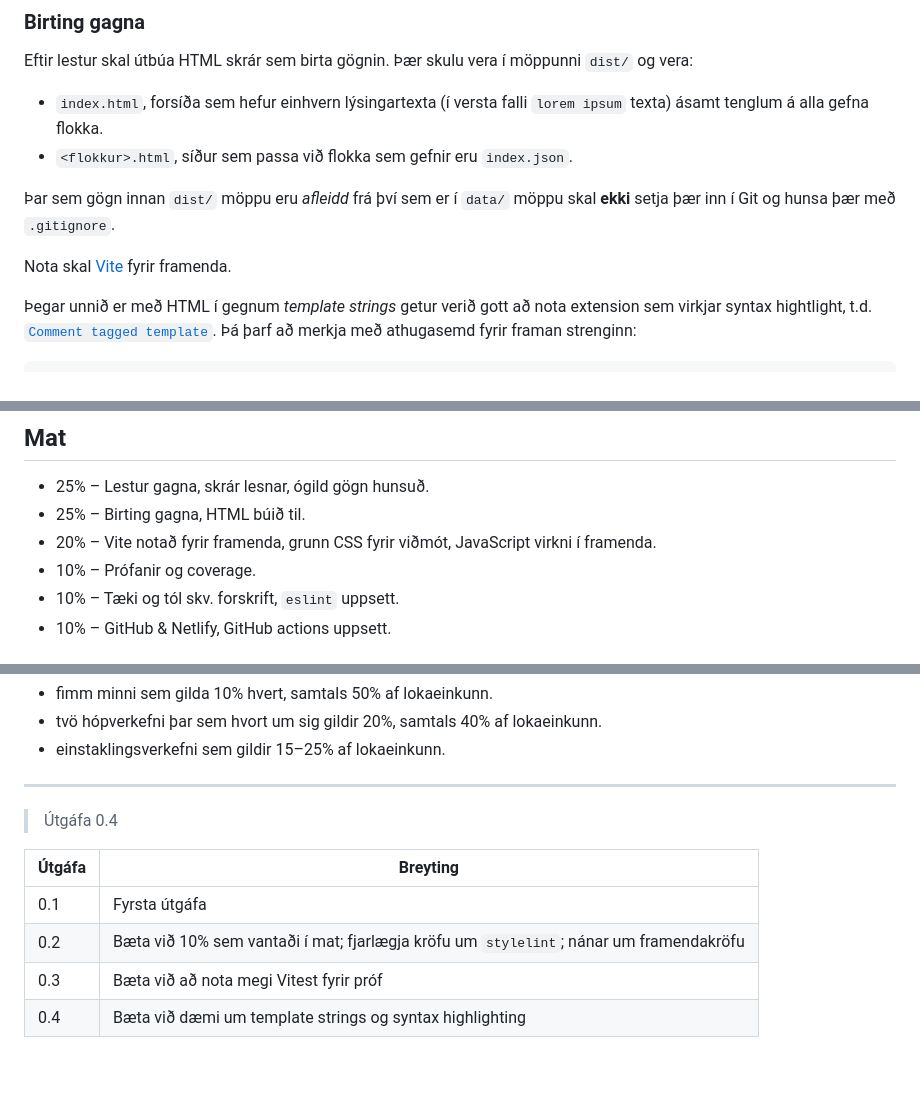
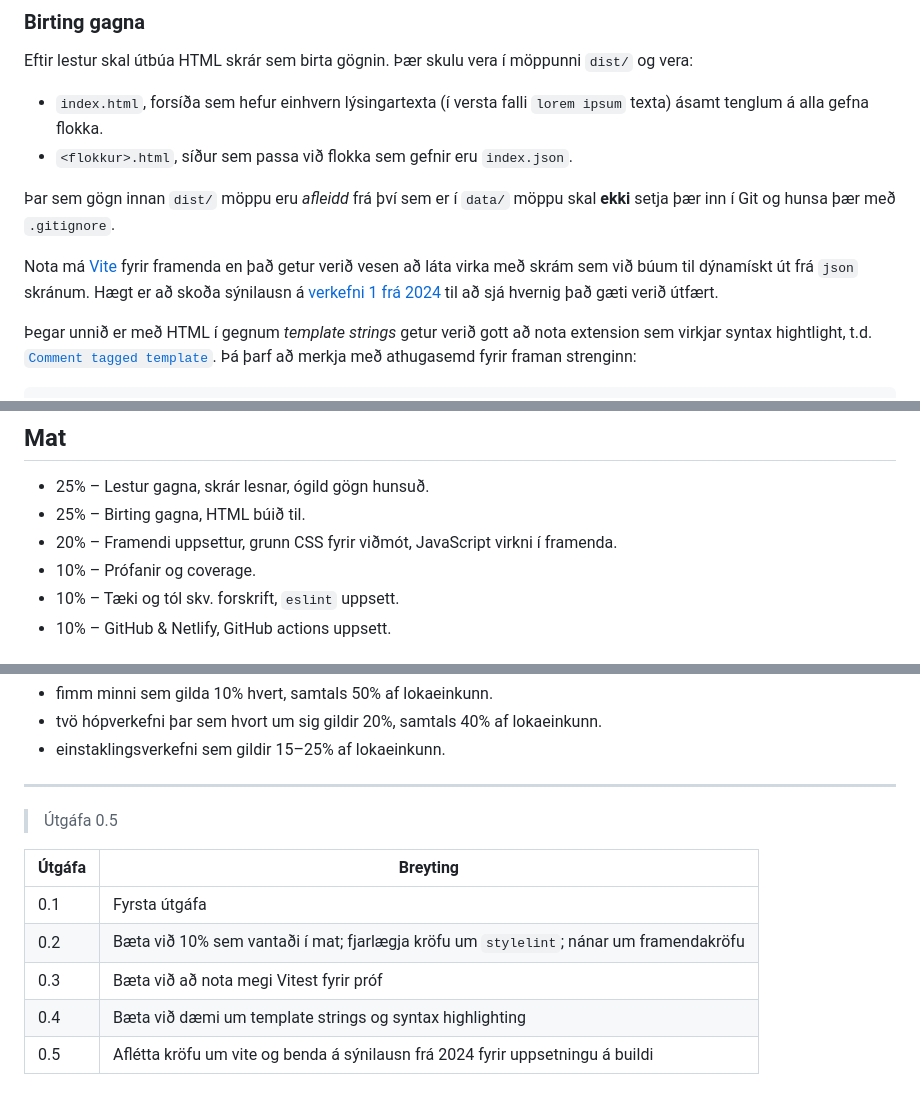
Before and after one commit to Egill-Askur/Vef_2_Verk_1, a Markdown page: readme.md, 3 parts joined by grey strips. GitHub-like rendering; blank space fills up the shorter version.

Commit message:
0.5: aflétta kröfu um vite og benda á sýnilausn frá 2024 fyrir uppsetningu á buildi

```diff
--- a/readme.md
+++ b/readme.md
@@ -46,7 +46,7 @@ Eftir lestur skal útbúa HTML skrár sem birta gögnin. Þær skulu vera í mö
 
 Þar sem gögn innan `dist/` möppu eru _afleidd_ frá því sem er í `data/` möppu skal **ekki** setja þær inn í Git og hunsa þær með `.gitignore`.
 
-Nota skal [Vite](https://vite.dev/) fyrir framenda.
+Nota má [Vite](https://vite.dev/) fyrir framenda en það getur verið vesen að láta virka með skrám sem við búum til dýnamískt út frá `json` skránum. Hægt er að skoða sýnilausn á [verkefni 1 frá 2024](https://github.com/vefforritun/vef2-2024-v1-synilausn/) til að sjá hvernig það gæti verið útfært.
 
 Þegar unnið er með HTML í gegnum _template strings_ getur verið gott að nota extension sem virkjar syntax hightlight, t.d. [`Comment tagged template`](https://marketplace.visualstudio.com/items?itemName=bierner.comment-tagged-templates). Þá þarf að merkja með athugasemd fyrir framan strenginn:
 
@@ -96,7 +96,7 @@ Setja skal upp vefinn með niðurstöðum á Netlify tengt við GitHub. Við hve
 
 - 25% – Lestur gagna, skrár lesnar, ógild gögn hunsuð.
 - 25% – Birting gagna, HTML búið til.
-- 20% – Vite notað fyrir framenda, grunn CSS fyrir viðmót, JavaScript virkni í framenda.
+- 20% – Framendi uppsettur, grunn CSS fyrir viðmót, JavaScript virkni í framenda.
 - 10% – Prófanir og coverage.
 - 10% – Tæki og tól skv. forskrift, `eslint` uppsett.
 - 10% – GitHub & Netlify, GitHub actions uppsett.
@@ -131,7 +131,7 @@ Sett verða fyrir ([sjá nánar í kynningu á áfanga](https://github.com/veffo
 
 ---
 
-> Útgáfa 0.4
+> Útgáfa 0.5
 
 | Útgáfa | Breyting                                                                               |
 | ------ | -------------------------------------------------------------------------------------- |
@@ -139,3 +139,4 @@ Sett verða fyrir ([sjá nánar í kynningu á áfanga](https://github.com/veffo
 | 0.2    | Bæta við 10% sem vantaði í mat; fjarlægja kröfu um `stylelint`; nánar um framendakröfu |
 | 0.3    | Bæta við að nota megi Vitest fyrir próf                                                |
 | 0.4    | Bæta við dæmi um template strings og syntax highlighting                               |
+| 0.5    | Aflétta kröfu um vite og benda á sýnilausn frá 2024 fyrir uppsetningu á buildi         |
```
